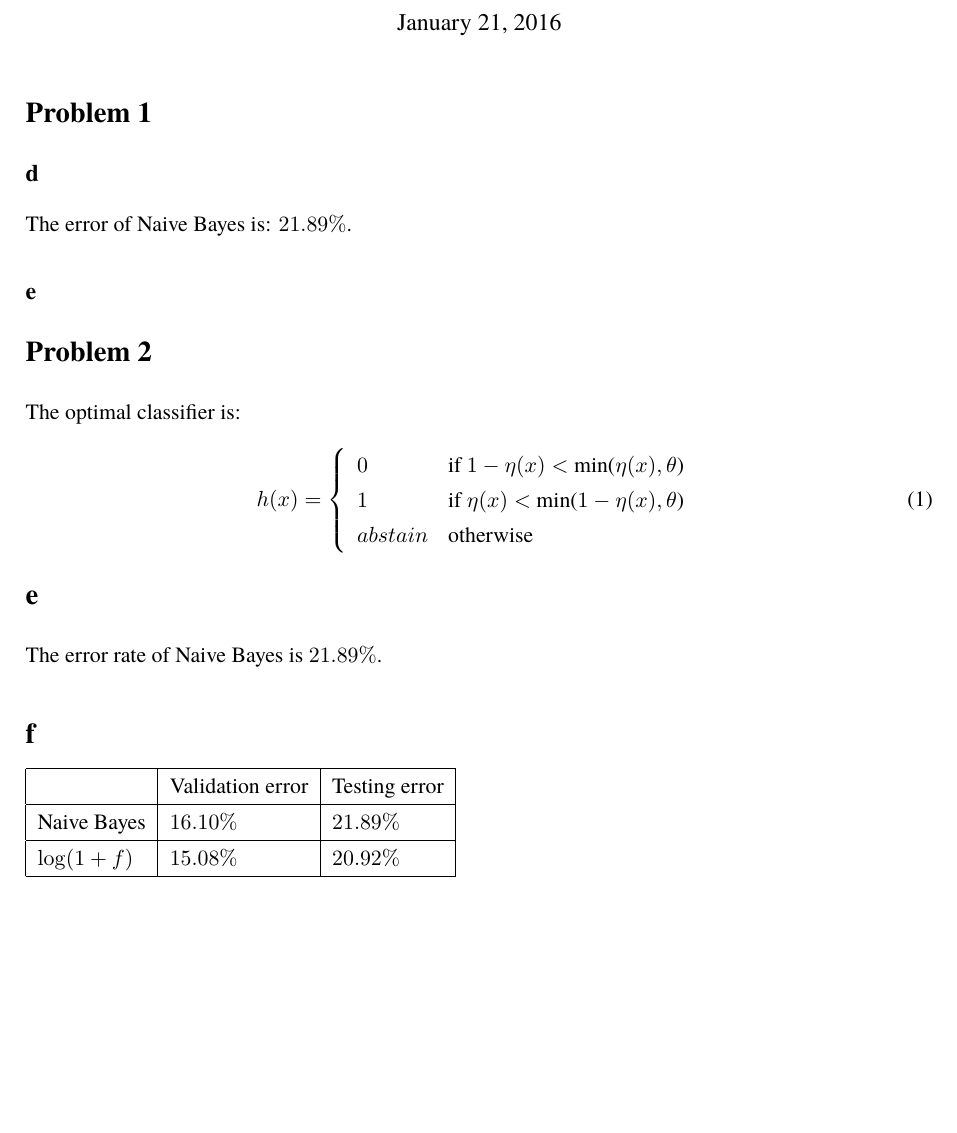
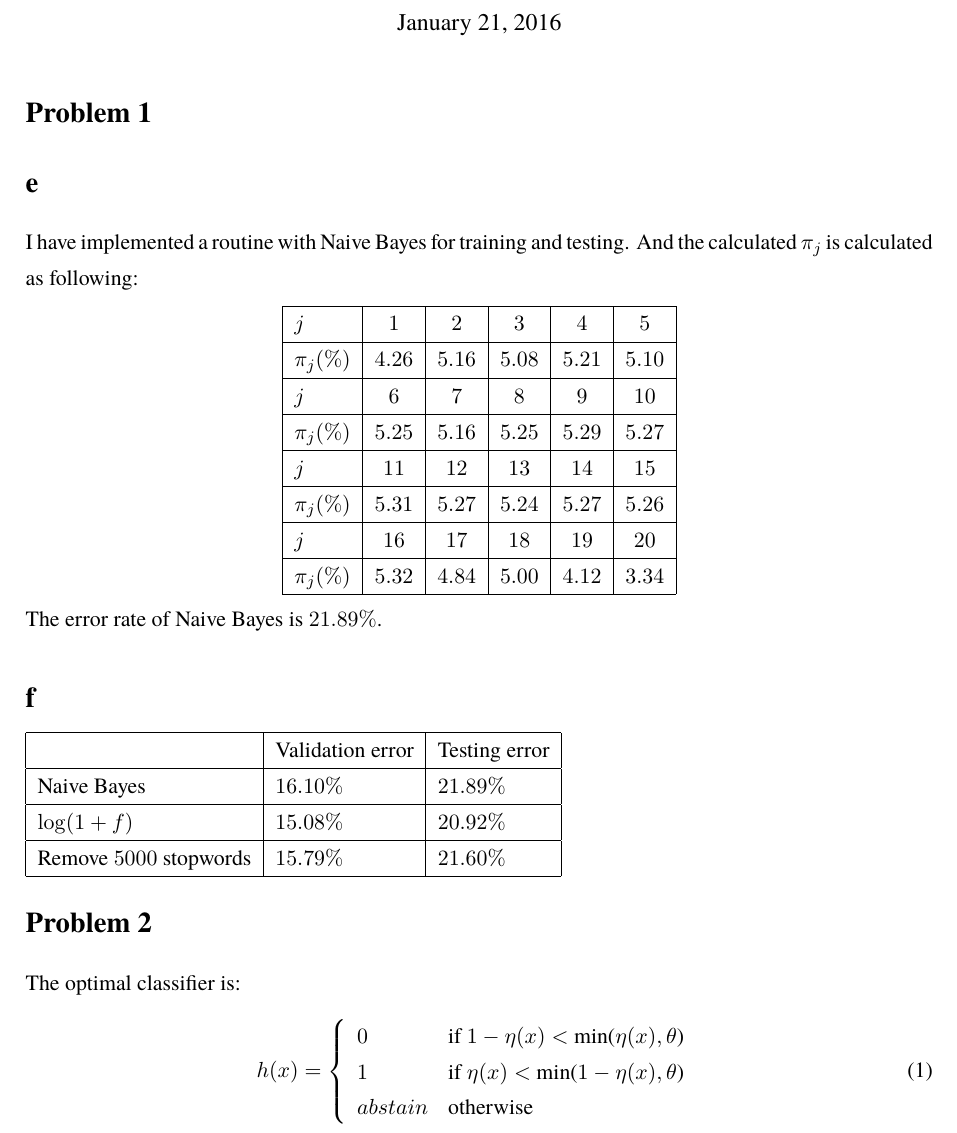
Before and after one commit to dtbinh/CSE250B, a LaTeX document (assign2/assign2.tex): part of the page, cut so that both start at the same text, the shorter picture padded with empty space. Compiled offline with pdfLaTeX.

Commit message:
add: assign 2

```diff
--- a/assign2/assign2.tex
+++ b/assign2/assign2.tex
@@ -79,10 +79,38 @@ bindingoffset=0mm, top=20mm,bottom=20mm}
 \maketitle
 
 \section*{Problem 1}
-\subsection*{d}
-The error of Naive Bayes is: $21.89\%$.
 
-\subsection*{e}
+\section*{e}
+I have implemented a routine with Naive Bayes for training and testing. And the calculated   $\pi_j$ is calculated as following:
+
+\begin{center}
+\begin{tabular}{|l|c|c|c|c|c|}
+	\hline
+	$j$ &$1$ &$2$ & $3$& $4$&  $5$ \\ \hline
+	$\pi_j (\%)$ & $ 4.26$ & $ 5.16$ & $ 5.08$ & $ 5.21$ & $ 5.10$    \\ \hline
+
+	$j$ & $6$ & $7$ & $8$& $9$&$10$  \\ \hline
+	$\pi_j (\%)$ & $ 5.25$ & $ 5.16$ & $ 5.25$ & $ 5.29$ & $ 5.27$   \\ \hline
+
+	$j$ & $11$& $12$& $13$&$14$ &  $15$\\ \hline
+	$\pi_j (\%)$ & $ 5.31$ & $ 5.27$ & $ 5.24$ & $ 5.27$ & $ 5.26$  \\ \hline
+
+	$j$ & $16$& $17$&$18$ & $19$&  $20$\\ \hline
+	$\pi_j (\%)$ & $ 5.32$ & $ 4.84$ & $ 5.00$ & $ 4.12$ & $ 3.34$ \\ \hline
+
+\end{tabular}
+\end{center}
+
+The error rate of Naive Bayes is $21.89\%$.
+
+\section*{f}
+\begin{tabular}{|l|l|l|}
+	\hline
+	& Validation error &  Testing error   \\ \hline
+	Naive Bayes	& $16.10\%$ & $21.89\%$  \\ \hline
+	$\log(1+f)$ & $15.08\%$ & $20.92\%$  \\ \hline
+	Remove $5000$ stopwords & $15.79\%$ & $21.60\%$ \\ \hline
+\end{tabular}
 
 
 \section*{Problem 2}
@@ -96,18 +124,6 @@ abstain & \mbox{otherwise}
 \right.
 \end{equation}
 
-\section*{e}
-The error rate of Naive Bayes is $21.89\%$.
-
-\section*{f}
-\begin{tabular}{|l|l|l|}
-	\hline
-	 & Validation error &  Testing error   \\ \hline
-Naive Bayes	& $16.10\%$ & $21.89\%$  \\ \hline
-$\log(1+f)$ & $15.08\%$ & $20.92\%$  \\ \hline
-
-\end{tabular}
-
 
 
 \end{document}
```
Also changed, not shown: assign2/code/prob1.py (+12 -12 lines).
